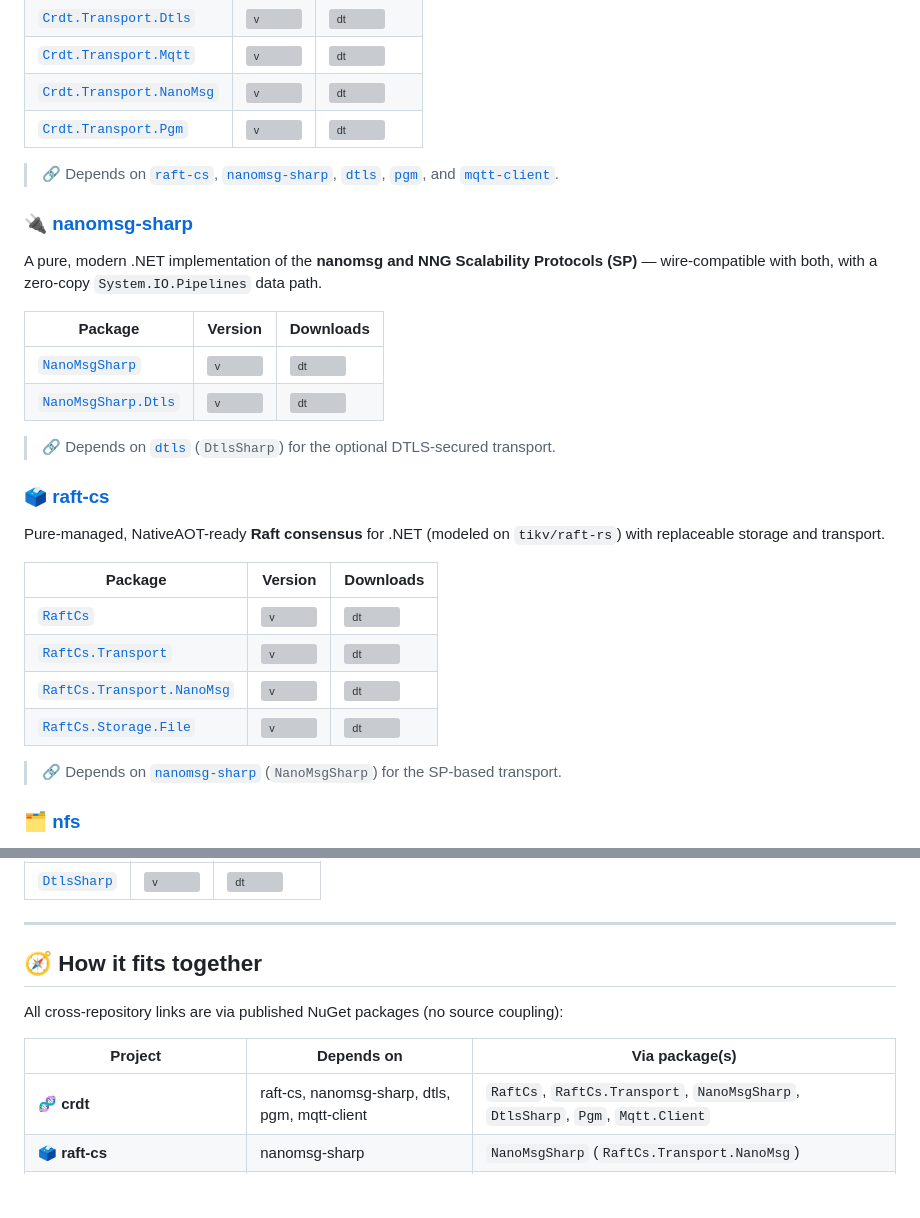
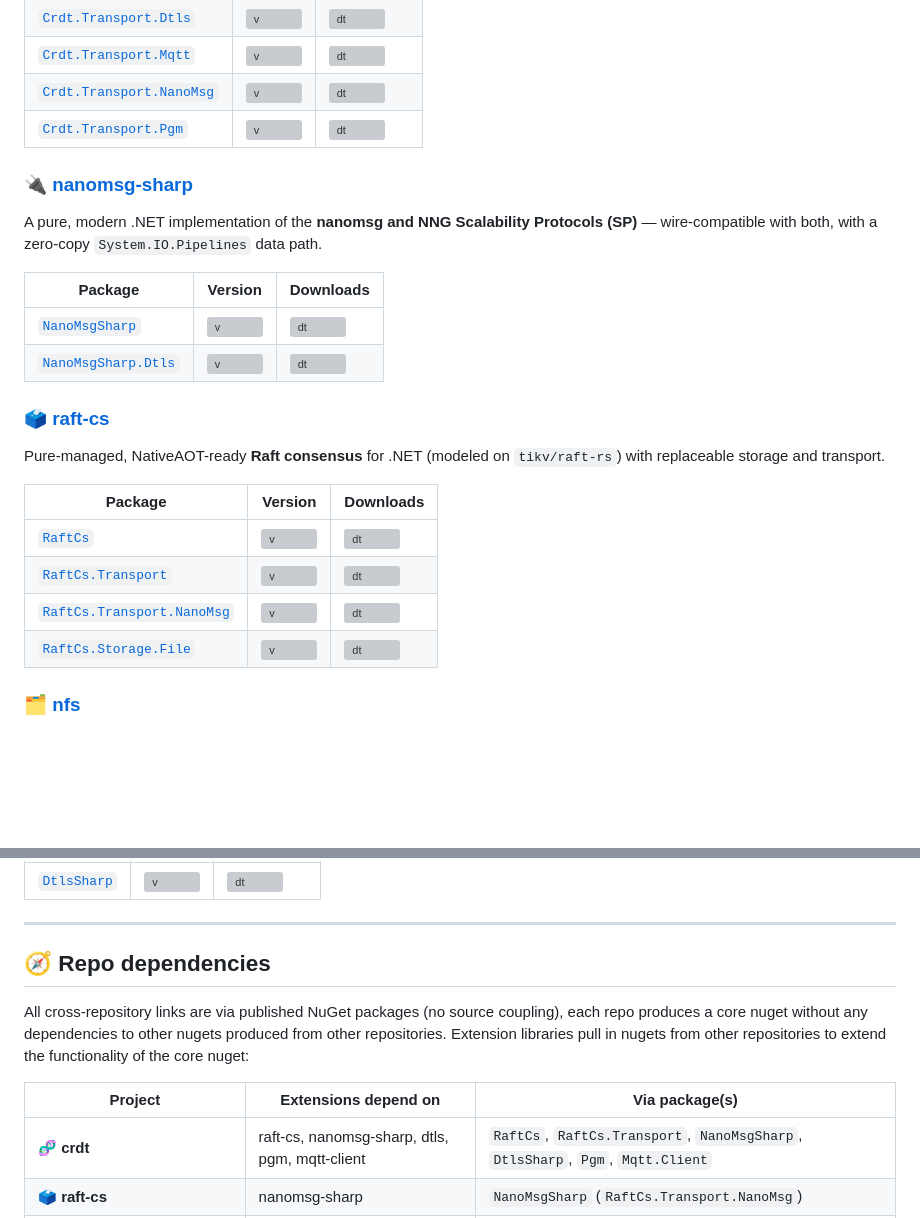
Before and after one commit to marcschier/marcschier, a Markdown page: README.md, 2 parts joined by grey strips. GitHub-like rendering; blank space fills up the shorter version; grey boxes are pictures that could not be loaded.

Commit message:
Update package dependencies

```diff
--- a/README.md
+++ b/README.md
@@ -57,8 +57,6 @@ High-performance, NativeAOT-ready **Conflict-free Replicated Data Types (CRDTs)*
 | [`Crdt.Transport.NanoMsg`](https://www.nuget.org/packages/Crdt.Transport.NanoMsg) | ![v](https://img.shields.io/nuget/v/Crdt.Transport.NanoMsg) | ![dt](https://img.shields.io/nuget/dt/Crdt.Transport.NanoMsg) |
 | [`Crdt.Transport.Pgm`](https://www.nuget.org/packages/Crdt.Transport.Pgm) | ![v](https://img.shields.io/nuget/v/Crdt.Transport.Pgm) | ![dt](https://img.shields.io/nuget/dt/Crdt.Transport.Pgm) |
 
-> 🔗 Depends on [`raft-cs`](https://github.com/marcschier/raft-cs), [`nanomsg-sharp`](https://github.com/marcschier/nanomsg-sharp), [`dtls`](https://github.com/marcschier/dtls), [`pgm`](https://github.com/marcschier/pgm), and [`mqtt-client`](https://github.com/marcschier/mqtt-client).
-
 ### 🔌 [nanomsg-sharp](https://github.com/marcschier/nanomsg-sharp)
 
 A pure, modern .NET implementation of the **nanomsg and NNG Scalability Protocols (SP)** — wire-compatible with both, with a zero-copy `System.IO.Pipelines` data path.
@@ -67,8 +65,6 @@ A pure, modern .NET implementation of the **nanomsg and NNG Scalability Protocol
 |---|---|---|
 | [`NanoMsgSharp`](https://www.nuget.org/packages/NanoMsgSharp) | ![v](https://img.shields.io/nuget/v/NanoMsgSharp) | ![dt](https://img.shields.io/nuget/dt/NanoMsgSharp) |
 | [`NanoMsgSharp.Dtls`](https://www.nuget.org/packages/NanoMsgSharp.Dtls) | ![v](https://img.shields.io/nuget/v/NanoMsgSharp.Dtls) | ![dt](https://img.shields.io/nuget/dt/NanoMsgSharp.Dtls) |
-
-> 🔗 Depends on [`dtls`](https://github.com/marcschier/dtls) (`DtlsSharp`) for the optional DTLS-secured transport.
 
 ### 🗳️ [raft-cs](https://github.com/marcschier/raft-cs)
 
@@ -80,8 +76,6 @@ Pure-managed, NativeAOT-ready **Raft consensus** for .NET (modeled on `tikv/raft
 | [`RaftCs.Transport`](https://www.nuget.org/packages/RaftCs.Transport) | ![v](https://img.shields.io/nuget/v/RaftCs.Transport) | ![dt](https://img.shields.io/nuget/dt/RaftCs.Transport) |
 | [`RaftCs.Transport.NanoMsg`](https://www.nuget.org/packages/RaftCs.Transport.NanoMsg) | ![v](https://img.shields.io/nuget/v/RaftCs.Transport.NanoMsg) | ![dt](https://img.shields.io/nuget/dt/RaftCs.Transport.NanoMsg) |
 | [`RaftCs.Storage.File`](https://www.nuget.org/packages/RaftCs.Storage.File) | ![v](https://img.shields.io/nuget/v/RaftCs.Storage.File) | ![dt](https://img.shields.io/nuget/dt/RaftCs.Storage.File) |
-
-> 🔗 Depends on [`nanomsg-sharp`](https://github.com/marcschier/nanomsg-sharp) (`NanoMsgSharp`) for the SP-based transport.
 
 ### 🗂️ [nfs](https://github.com/marcschier/nfs)
 
@@ -111,11 +105,11 @@ Cross-platform **DTLS 1.0 / 1.2 / 1.3** for .NET using the host OS cryptography
 
 ---
 
-## 🧭 How it fits together
+## 🧭 Repo dependencies
 
-All cross-repository links are via published NuGet packages (no source coupling):
+All cross-repository links are via published NuGet packages (no source coupling), each repo produces a core nuget without any dependencies to other nugets produced from other repositories. Extension libraries pull in nugets from other repositories to extend the functionality of the core nuget:
 
-| Project | Depends on | Via package(s) |
+| Project | Extensions depend on | Via package(s) |
 |---|---|---|
 | 🧬 **crdt** | raft-cs, nanomsg-sharp, dtls, pgm, mqtt-client | `RaftCs`, `RaftCs.Transport`, `NanoMsgSharp`, `DtlsSharp`, `Pgm`, `Mqtt.Client` |
 | 🗳️ **raft-cs** | nanomsg-sharp | `NanoMsgSharp` (`RaftCs.Transport.NanoMsg`) |
```
